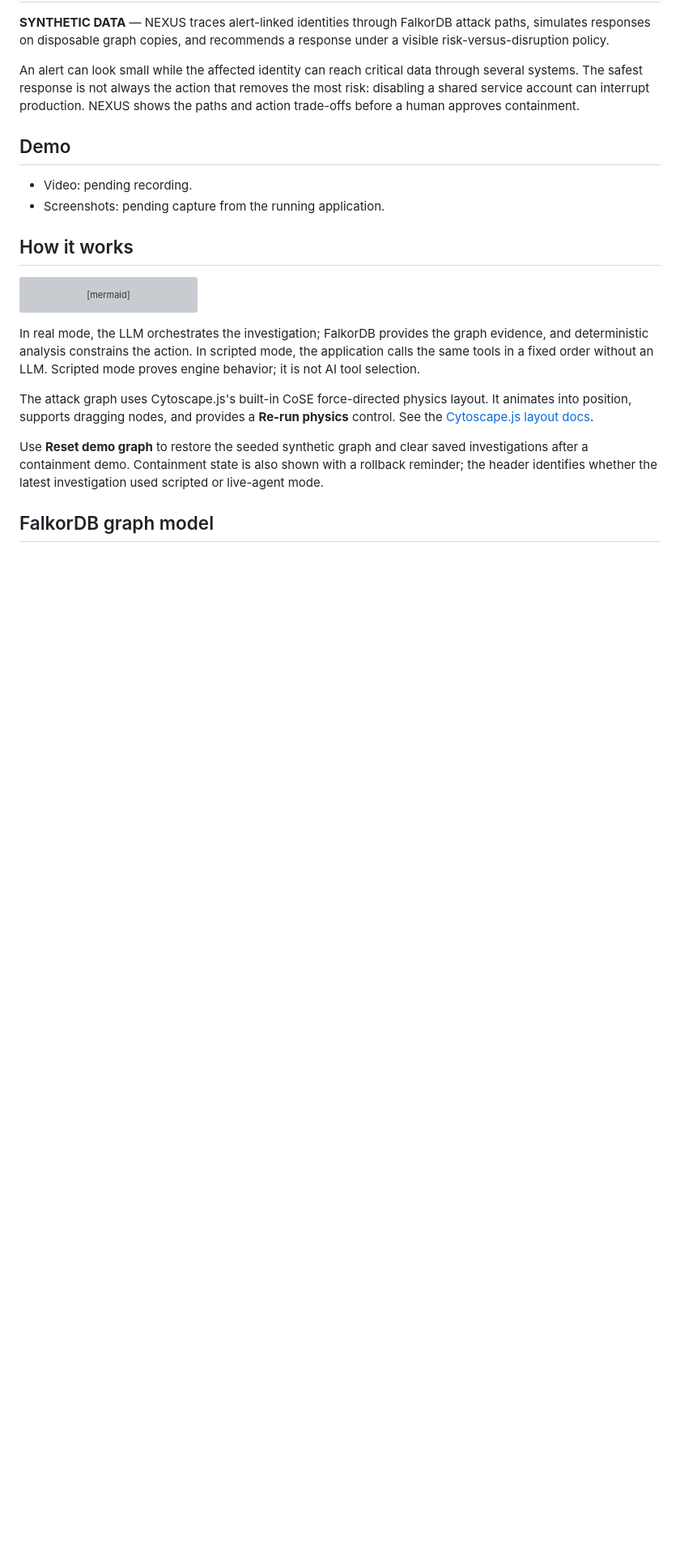
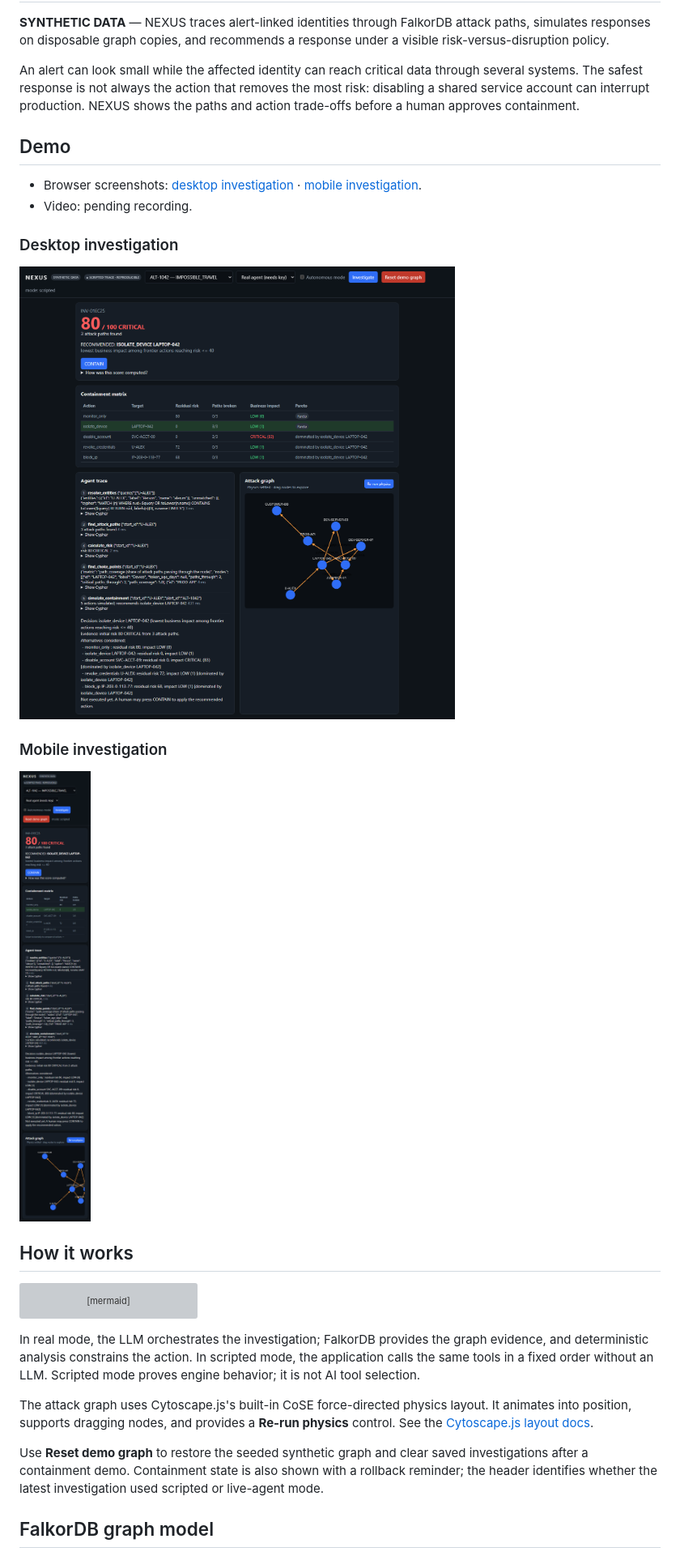
Before and after one commit to kamilahmadhashmi/nexus, a Markdown page: README.md, the part around one of its changes. Shown at 81% size. Drawn GitHub-style; pictures changed too: artifacts/screenshots/nexus-investigation-desktop.png (added), artifacts/screenshots/nexus-investigation-mobile.png (added); blank space fills up the shorter version; grey boxes are pictures that could not be loaded.

```diff
--- a/README.md
+++ b/README.md
@@ -6,8 +6,16 @@ An alert can look small while the affected identity can reach critical data thro
 
 ## Demo
 
+- Browser screenshots: [desktop investigation](artifacts/screenshots/nexus-investigation-desktop.png) · [mobile investigation](artifacts/screenshots/nexus-investigation-mobile.png).
 - Video: pending recording.
-- Screenshots: pending capture from the running application.
+
+### Desktop investigation
+
+![NEXUS desktop investigation](artifacts/screenshots/nexus-investigation-desktop.png)
+
+### Mobile investigation
+
+![NEXUS mobile investigation](artifacts/screenshots/nexus-investigation-mobile.png)
 
 ## How it works
 
```
Also changed, not shown: other parts of README.md (+21 -1 lines), docs/tooling-evaluation.md (added, +52 -0 lines), stuff.md (+2 -0 lines), artifacts/screenshots/nexus-home-desktop.png (added), 4 other files.
